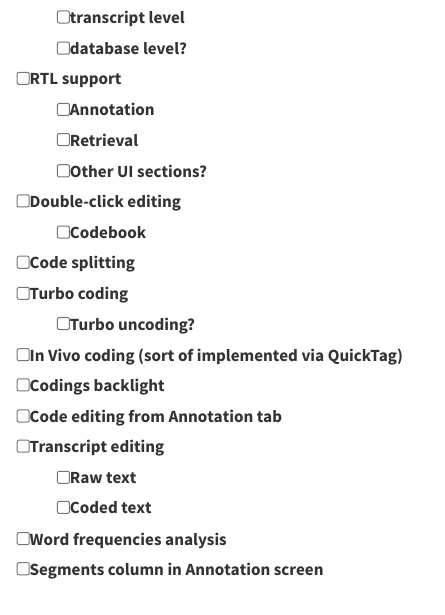
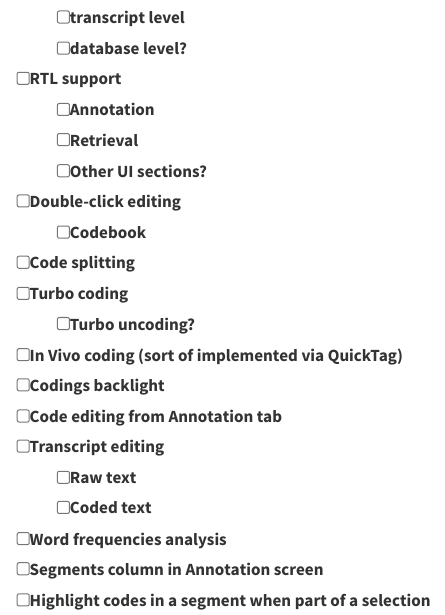
Before and after one commit to hlageek/requal_roadmap, a Quarto document (index.qmd): the page in a window 1100 px wide, from 2480 px down. Rendered offline with R 4.5, knitr and Pandoc in place of Quarto, with nearby package versions.

Commit message:
add idea

```diff
--- a/index.qmd
+++ b/index.qmd
@@ -113,3 +113,4 @@ A list of major features that should appear in Requal at some point. Mostly a st
   - [ ] Coded text
 - [ ] Word frequencies analysis
 - [ ] Segments column in Annotation screen
+- [ ] Highlight codes in a segment when part of a selection
```
